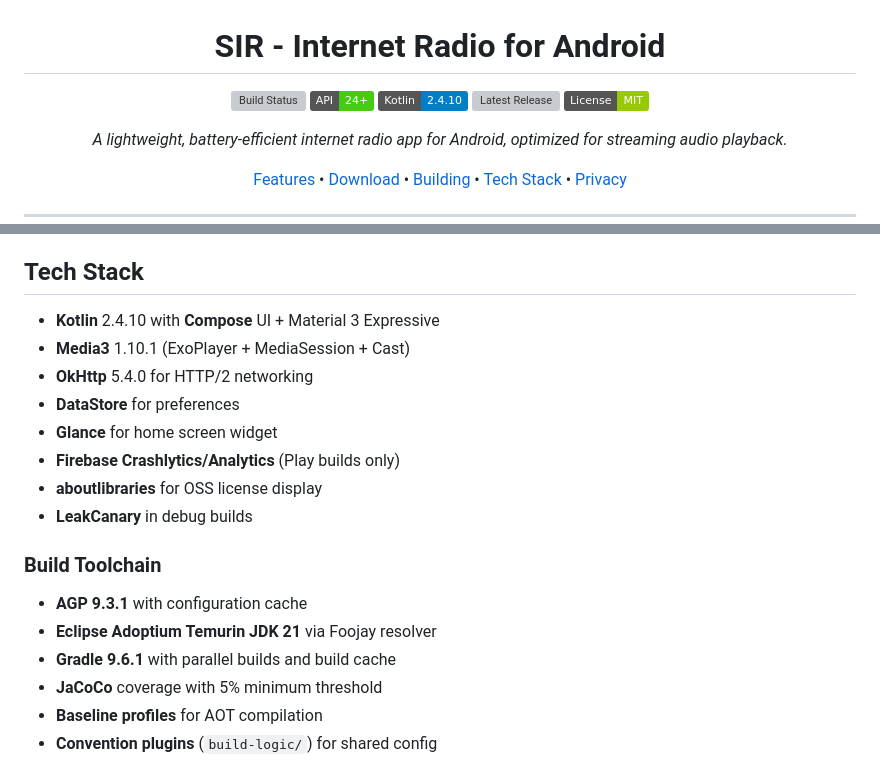
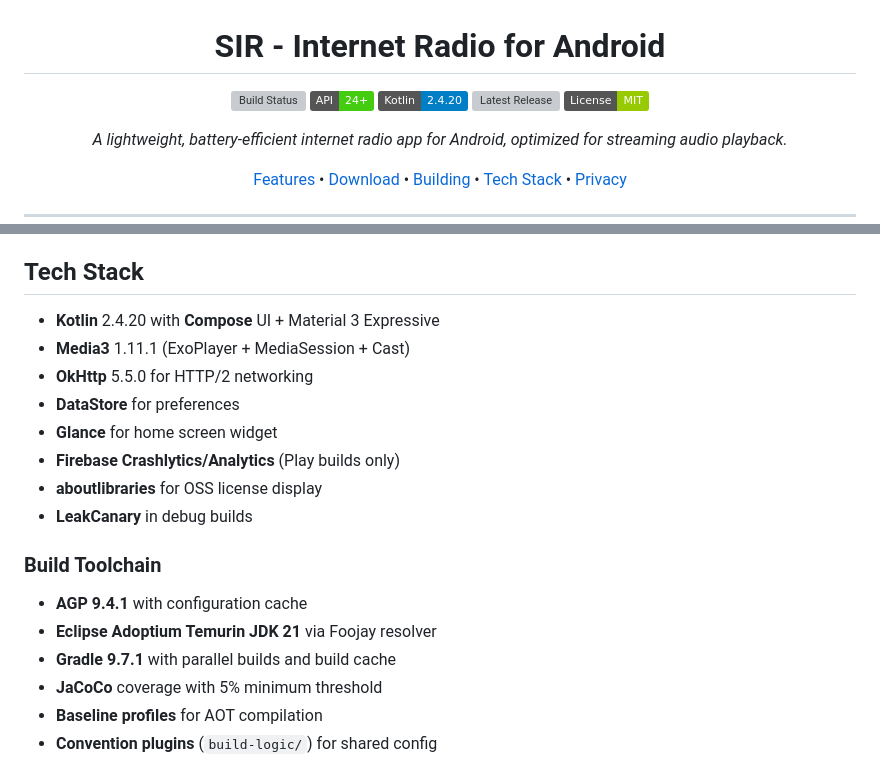
Before and after one commit to cascadiacollections/sir-android, a Markdown page: README.md, 2 parts joined by grey strips. Rendered like a GitHub page; badges without logos; grey boxes are pictures that could not be loaded.

Commit message:
docs: sync README version references with the version catalog
The README badge and Tech Stack / Build Toolchain sections had drifted
from gradle/libs.versions.toml and the Gradle wrapper:

- Kotlin 2.4.10 -> 2.4.20 (lands with #221)
- Media3 1.10.1 -> 1.11.1
- OkHttp 5.4.0 -> 5.5.0
- AGP 9.3.1 -> 9.4.1
- Gradle 9.6.1 -> 9.7.1

Raised by Copilot on #221 for the Kotlin badge; the rest had drifted the
same way and are corrected here so the documented toolchain matches the
build.

Co-Authored-By: Claude Opus 5 <noreply@anthropic.com>
Claude-Session: https://claude.ai/code/session_0171HTEHtYZsj3sQa6neSFr4

```diff
--- a/README.md
+++ b/README.md
@@ -4,7 +4,7 @@
 
 [![Build Status](https://github.com/cascadiacollections/sir-android/workflows/Android%20CI/badge.svg)](https://github.com/cascadiacollections/sir-android/actions)
 [![API](https://img.shields.io/badge/API-24%2B-brightgreen.svg?style=flat)](https://android-arsenal.com/api?level=24)
-[![Kotlin](https://img.shields.io/badge/Kotlin-2.4.10-blue.svg?logo=kotlin)](https://kotlinlang.org)
+[![Kotlin](https://img.shields.io/badge/Kotlin-2.4.20-blue.svg?logo=kotlin)](https://kotlinlang.org)
 [![Latest Release](https://img.shields.io/github/v/release/cascadiacollections/sir-android?include_prereleases&label=nightly)](https://github.com/cascadiacollections/sir-android/releases/tag/nightly)
 [![License](https://img.shields.io/badge/License-MIT-green.svg)](LICENSE)
 
@@ -64,9 +64,9 @@
 
 ## Tech Stack
 
-- **Kotlin** 2.4.10 with **Compose** UI + Material 3 Expressive
-- **Media3** 1.10.1 (ExoPlayer + MediaSession + Cast)
-- **OkHttp** 5.4.0 for HTTP/2 networking
+- **Kotlin** 2.4.20 with **Compose** UI + Material 3 Expressive
+- **Media3** 1.11.1 (ExoPlayer + MediaSession + Cast)
+- **OkHttp** 5.5.0 for HTTP/2 networking
 - **DataStore** for preferences
 - **Glance** for home screen widget
 - **Firebase Crashlytics/Analytics** (Play builds only)
@@ -75,9 +75,9 @@
 
 ### Build Toolchain
 
-- **AGP 9.3.1** with configuration cache
+- **AGP 9.4.1** with configuration cache
 - **Eclipse Adoptium Temurin JDK 21** via Foojay resolver
-- **Gradle 9.6.1** with parallel builds and build cache
+- **Gradle 9.7.1** with parallel builds and build cache
 - **JaCoCo** coverage with 5% minimum threshold
 - **Baseline profiles** for AOT compilation
 - **Convention plugins** (`build-logic/`) for shared config
```
